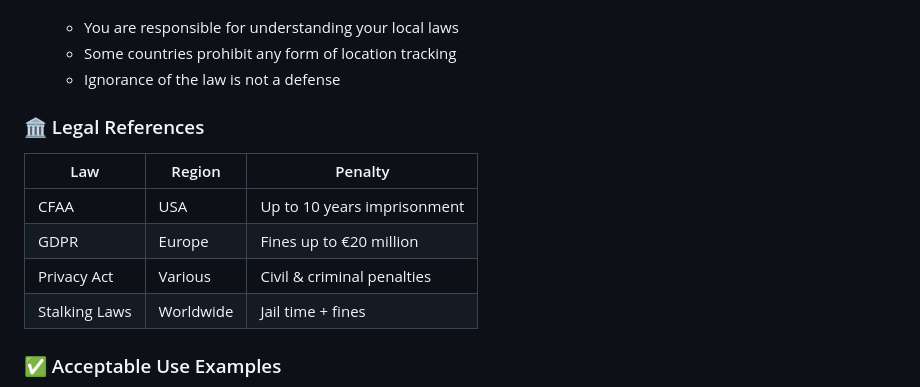
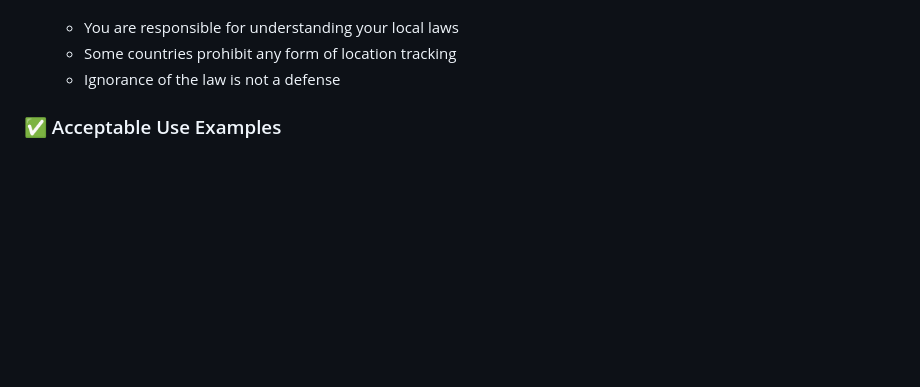
Before and after one commit to Ameen-KBRD/tracklive, a Markdown page: README.md, the part around the change. GitHub-like rendering; blank space fills up the shorter version.

```diff
--- a/README.md
+++ b/README.md
@@ -64,14 +64,6 @@
    - Some countries prohibit any form of location tracking
    - Ignorance of the law is not a defense
 
-### 🏛️ Legal References
-
-| Law | Region | Penalty |
-|-----|--------|---------|
-| CFAA | USA | Up to 10 years imprisonment |
-| GDPR | Europe | Fines up to €20 million |
-| Privacy Act | Various | Civil & criminal penalties |
-| Stalking Laws | Worldwide | Jail time + fines |
 
 ### ✅ Acceptable Use Examples
 
```
